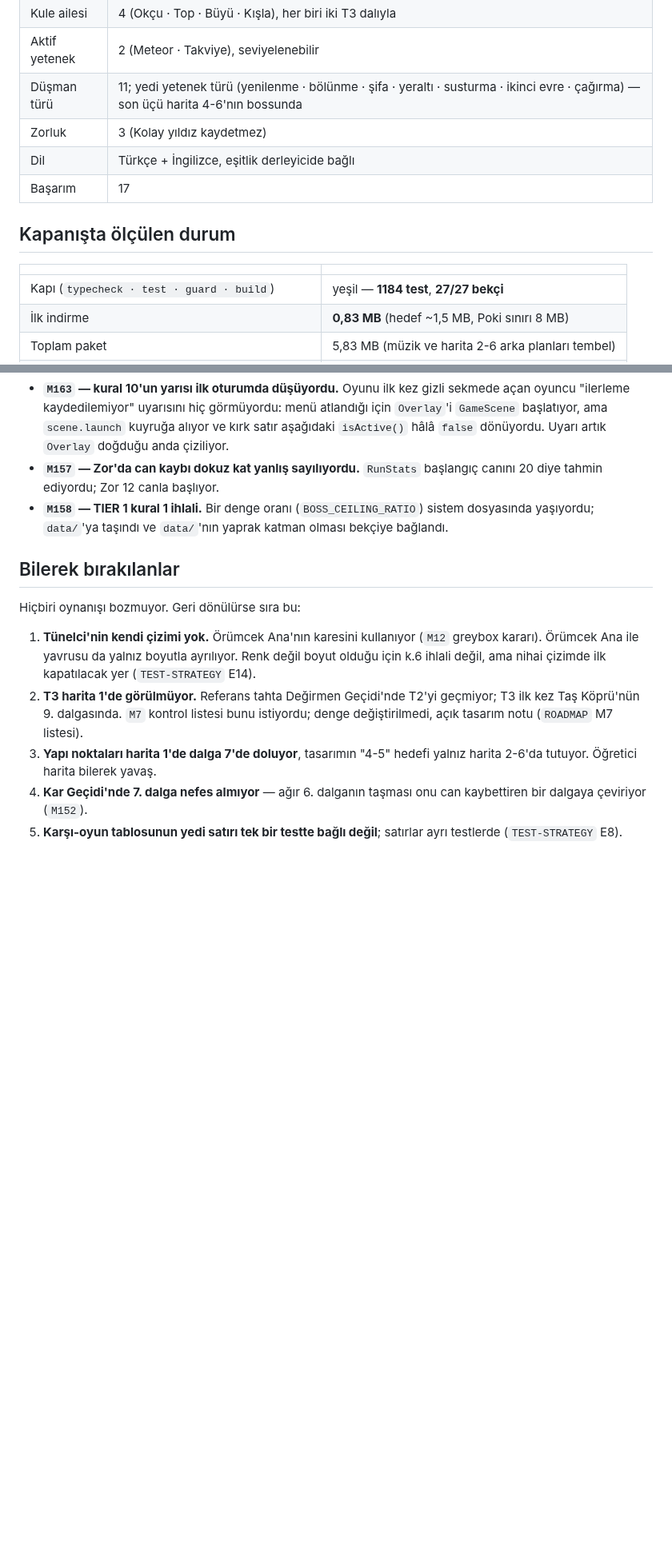
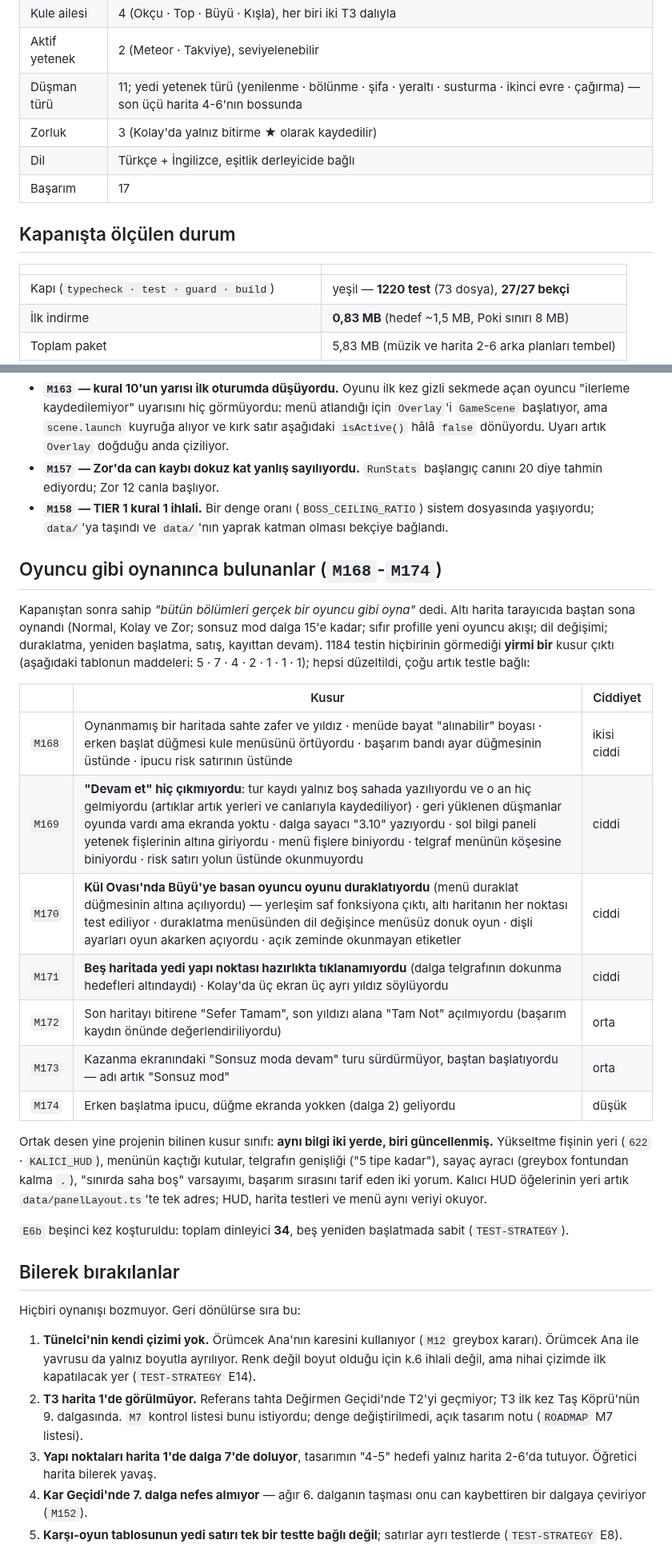
Before and after one commit to AlperCna/kale-nobeti, a Markdown page: docs/results/KAPANIS.md, 2 parts joined by grey strips. Shown at 80% size. Drawn GitHub-style; blank space fills up the shorter version.

```diff
--- a/docs/results/KAPANIS.md
+++ b/docs/results/KAPANIS.md
@@ -16,7 +16,7 @@ Phaser 3.90 + TypeScript (strict) + Vite.
 | Kule ailesi | 4 (Okçu · Top · Büyü · Kışla), her biri iki T3 dalıyla |
 | Aktif yetenek | 2 (Meteor · Takviye), seviyelenebilir |
 | Düşman türü | 11; yedi yetenek türü (yenilenme · bölünme · şifa · yeraltı · susturma · ikinci evre · çağırma) — son üçü harita 4-6'nın bossunda |
-| Zorluk | 3 (Kolay yıldız kaydetmez) |
+| Zorluk | 3 (Kolay'da yalnız bitirme ★ olarak kaydedilir) |
 | Dil | Türkçe + İngilizce, eşitlik derleyicide bağlı |
 | Başarım | 17 |
 
@@ -24,7 +24,7 @@ Phaser 3.90 + TypeScript (strict) + Vite.
 
 | | |
 |---|---|
-| Kapı (`typecheck · test · guard · build`) | yeşil — **1184 test**, **27/27 bekçi** |
+| Kapı (`typecheck · test · guard · build`) | yeşil — **1220 test** (73 dosya), **27/27 bekçi** |
 | İlk indirme | **0,83 MB** (hedef ~1,5 MB, Poki sınırı 8 MB) |
 | Toplam paket | 5,83 MB (müzik ve harita 2-6 arka planları tembel) |
 | Açık tasarım sorusu (`plan/OPEN-QUESTIONS.md`) | **0** |
@@ -55,6 +55,37 @@ koşturmak üç gerçek kusur çıkardı:
   sistem dosyasında yaşıyordu; `data/`'ya taşındı ve `data/`'nın yaprak
   katman olması bekçiye bağlandı.
 
+## Oyuncu gibi oynanınca bulunanlar (`M168`-`M174`)
+
+Kapanıştan sonra sahip *"bütün bölümleri gerçek bir oyuncu gibi oyna"*
+dedi. Altı harita tarayıcıda baştan sona oynandı (Normal, Kolay ve Zor;
+sonsuz mod dalga 15'e kadar; sıfır profille yeni oyuncu akışı; dil
+değişimi; duraklatma, yeniden başlatma, satış, kayıttan devam). 1184
+testin hiçbirinin görmediği **yirmi bir** kusur çıktı (aşağıdaki tablonun
+maddeleri: 5 · 7 · 4 · 2 · 1 · 1 · 1); hepsi düzeltildi, çoğu artık testle
+bağlı:
+
+| | Kusur | Ciddiyet |
+|---|---|---|
+| `M168` | Oynanmamış bir haritada sahte zafer ve yıldız · menüde bayat "alınabilir" boyası · erken başlat düğmesi kule menüsünü örtüyordu · başarım bandı ayar düğmesinin üstünde · ipucu risk satırının üstünde | ikisi ciddi |
+| `M169` | **"Devam et" hiç çıkmıyordu**: tur kaydı yalnız boş sahada yazılıyordu ve o an hiç gelmiyordu (artıklar artık yerleri ve canlarıyla kaydediliyor) · geri yüklenen düşmanlar oyunda vardı ama ekranda yoktu · dalga sayacı "3.10" yazıyordu · sol bilgi paneli yetenek fişlerinin altına giriyordu · menü fişlere biniyordu · telgraf menünün köşesine biniyordu · risk satırı yolun üstünde okunmuyordu | ciddi |
+| `M170` | **Kül Ovası'nda Büyü'ye basan oyuncu oyunu duraklatıyordu** (menü duraklat düğmesinin altına açılıyordu) — yerleşim saf fonksiyona çıktı, altı haritanın her noktası test ediliyor · duraklatma menüsünden dil değişince menüsüz donuk oyun · dişli ayarları oyun akarken açıyordu · açık zeminde okunmayan etiketler | ciddi |
+| `M171` | **Beş haritada yedi yapı noktası hazırlıkta tıklanamıyordu** (dalga telgrafının dokunma hedefleri altındaydı) · Kolay'da üç ekran üç ayrı yıldız söylüyordu | ciddi |
+| `M172` | Son haritayı bitirene "Sefer Tamam", son yıldızı alana "Tam Not" açılmıyordu (başarım kaydın önünde değerlendiriliyordu) | orta |
+| `M173` | Kazanma ekranındaki "Sonsuz moda devam" turu sürdürmüyor, baştan başlatıyordu — adı artık "Sonsuz mod" | orta |
+| `M174` | Erken başlatma ipucu, düğme ekranda yokken (dalga 2) geliyordu | düşük |
+
+Ortak desen yine projenin bilinen kusur sınıfı: **aynı bilgi iki yerde,
+biri güncellenmiş.** Yükseltme fişinin yeri (`622` · `KALICI_HUD`),
+menünün kaçtığı kutular, telgrafın genişliği ("5 tipe kadar"), sayaç
+ayracı (greybox fontundan kalma `.`), "sınırda saha boş" varsayımı,
+başarım sırasını tarif eden iki yorum. Kalıcı HUD öğelerinin yeri artık
+`data/panelLayout.ts`'te tek adres; HUD, harita testleri ve menü aynı
+veriyi okuyor.
+
+`E6b` beşinci kez koşturuldu: toplam dinleyici **34**, beş yeniden
+başlatmada sabit (`TEST-STRATEGY`).
+
 ## Bilerek bırakılanlar
 
 Hiçbiri oynanışı bozmuyor. Geri dönülürse sıra bu:
```
Also changed, not shown: other parts of docs/results/KAPANIS.md (+18 -2 lines).
